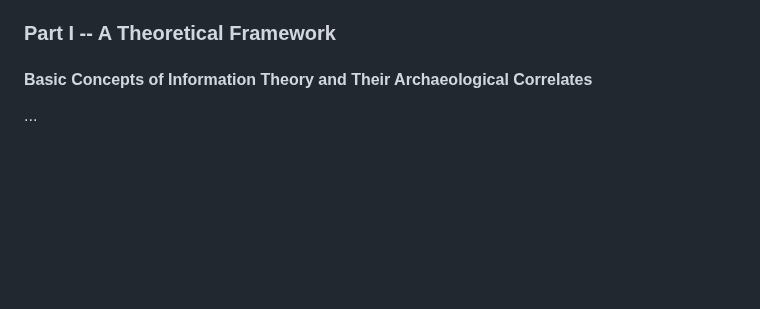
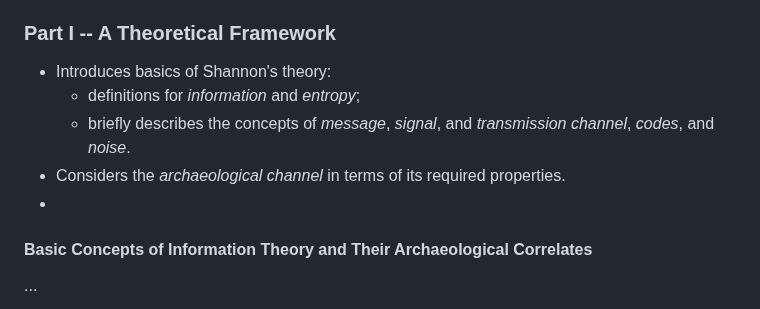
Before and after one commit to archaeojsc/SAA_2023_Limits_Arch_Inference, a Markdown page: SAA_2023_Limits_Arch_Inference.md, the part around the change. GitHub-like rendering; blank space fills up the shorter version.

```diff
--- a/SAA_2023_Limits_Arch_Inference.md
+++ b/SAA_2023_Limits_Arch_Inference.md
@@ -191,6 +191,12 @@ Rather than present a predominately conceptual framework, as previous work had d
 
 ### Part I -- A Theoretical Framework
 
+* Introduces basics of Shannon's theory:
+  * definitions for *information* and *entropy*;
+  * briefly describes the concepts of *message*, *signal*, and *transmission channel*, *codes*, and *noise*.
+* Considers the *archaeological channel* in terms of its required properties.
+*
+
 #### Basic Concepts of Information Theory and Their Archaeological Correlates
 
 ...
```
